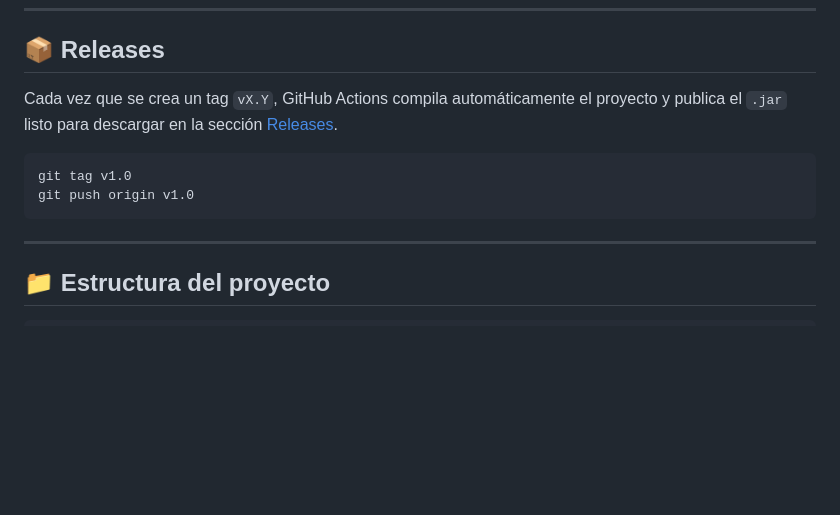
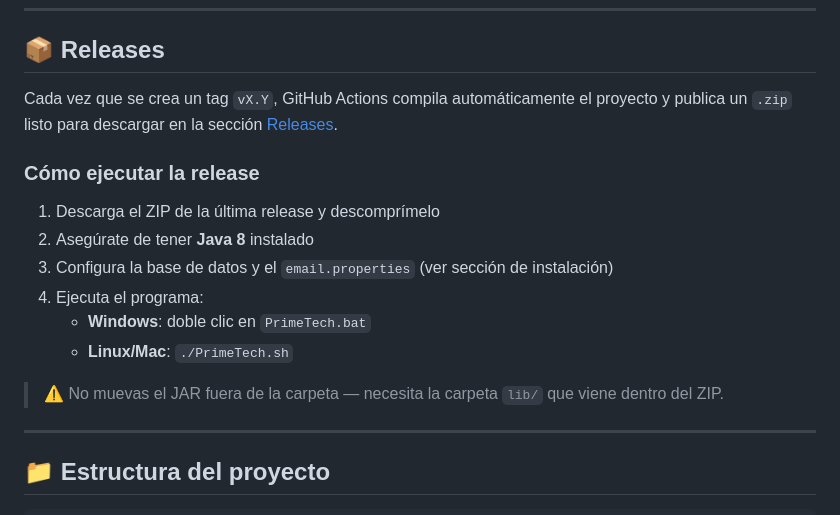
Before and after one commit to ivansc06/DesafioCSI1-Grupo1, a Markdown page: README.md, the part around the change. Rendered like a GitHub page; blank space fills up the shorter version.

Commit message:
Actualizo readme de la instalacion

````diff
--- a/README.md
+++ b/README.md
@@ -107,12 +107,18 @@ ant test -Dplatforms.JDK_1.8.home=$JAVA_HOME
 
 ## 📦 Releases
 
-Cada vez que se crea un tag `vX.Y`, GitHub Actions compila automáticamente el proyecto y publica el `.jar` listo para descargar en la sección [Releases](https://github.com/ivansc06/DesafioCSI1-Grupo1/releases).
+Cada vez que se crea un tag `vX.Y`, GitHub Actions compila automáticamente el proyecto y publica un `.zip` listo para descargar en la sección [Releases](https://github.com/ivansc06/DesafioCSI1-Grupo1/releases).
 
-```bash
-git tag v1.0
-git push origin v1.0
-```
+### Cómo ejecutar la release
+
+1. Descarga el ZIP de la última release y descomprímelo
+2. Asegúrate de tener **Java 8** instalado
+3. Configura la base de datos y el `email.properties` (ver sección de instalación)
+4. Ejecuta el programa:
+   - **Windows**: doble clic en `PrimeTech.bat`
+   - **Linux/Mac**: `./PrimeTech.sh`
+
+> ⚠️ No muevas el JAR fuera de la carpeta — necesita la carpeta `lib/` que viene dentro del ZIP.
 
 ---
 
````
